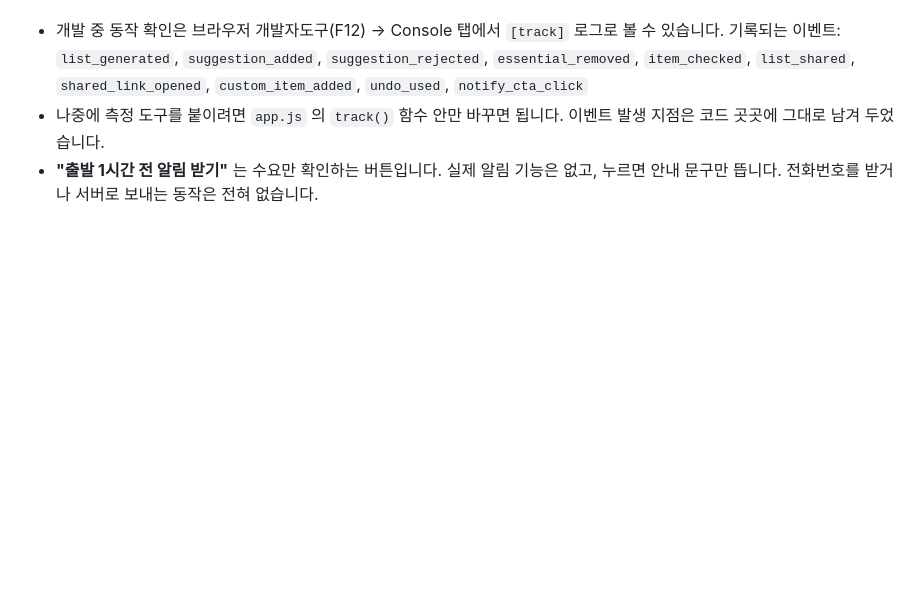
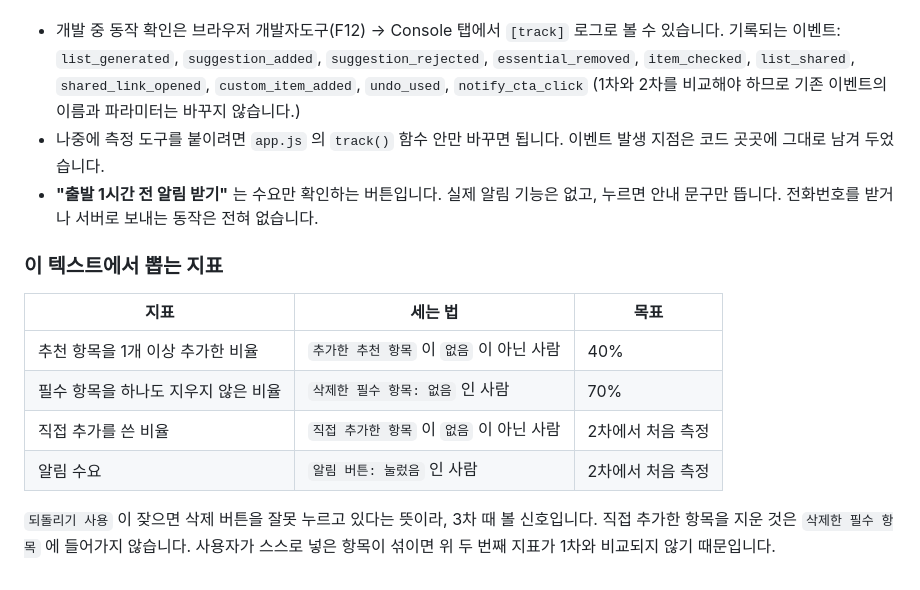
Before and after one commit to Choi-Jung-Hyeon/2026S_Sapiens, a Markdown page: README.md, the part around one of its changes. Rendered like a GitHub page; blank space fills up the shorter version.

```diff
--- a/README.md
+++ b/README.md
@@ -68,7 +109,21 @@ Google Analytics는 쓰지 않습니다. 데이터 반영에 하루가 걸려
   기록되는 이벤트: `list_generated`, `suggestion_added`, `suggestion_rejected`,
   `essential_removed`, `item_checked`, `list_shared`, `shared_link_opened`,
   `custom_item_added`, `undo_used`, `notify_cta_click`
+  (1차와 2차를 비교해야 하므로 기존 이벤트의 이름과 파라미터는 바꾸지 않습니다.)
 - 나중에 측정 도구를 붙이려면 `app.js` 의 `track()` 함수 안만 바꾸면 됩니다.
   이벤트 발생 지점은 코드 곳곳에 그대로 남겨 두었습니다.
 - **"출발 1시간 전 알림 받기"** 는 수요만 확인하는 버튼입니다. 실제 알림 기능은 없고,
   누르면 안내 문구만 뜹니다. 전화번호를 받거나 서버로 보내는 동작은 전혀 없습니다.
+
+### 이 텍스트에서 뽑는 지표
+
+| 지표 | 세는 법 | 목표 |
+|---|---|---|
+| 추천 항목을 1개 이상 추가한 비율 | `추가한 추천 항목` 이 `없음` 이 아닌 사람 | 40% |
+| 필수 항목을 하나도 지우지 않은 비율 | `삭제한 필수 항목: 없음` 인 사람 | 70% |
+| 직접 추가를 쓴 비율 | `직접 추가한 항목` 이 `없음` 이 아닌 사람 | 2차에서 처음 측정 |
+| 알림 수요 | `알림 버튼: 눌렀음` 인 사람 | 2차에서 처음 측정 |
+
+`되돌리기 사용` 이 잦으면 삭제 버튼을 잘못 누르고 있다는 뜻이라, 3차 때 볼 신호입니다.
+직접 추가한 항목을 지운 것은 `삭제한 필수 항목` 에 들어가지 않습니다.
+사용자가 스스로 넣은 항목이 섞이면 위 두 번째 지표가 1차와 비교되지 않기 때문입니다.
```
Also changed, not shown: other parts of README.md (+41 -0 lines).
